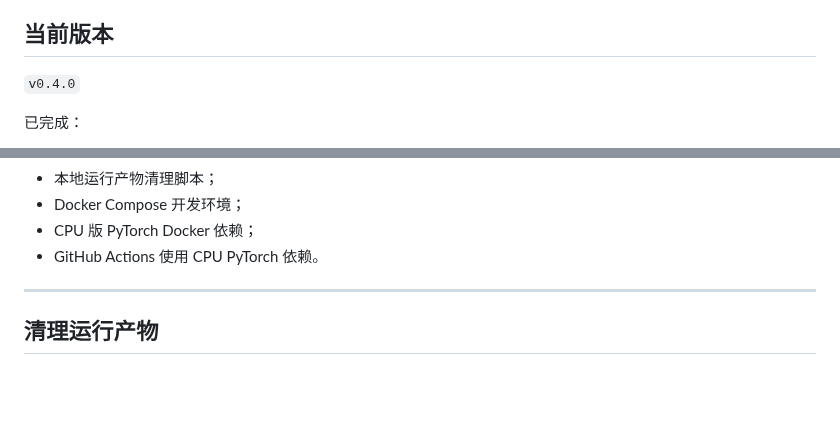
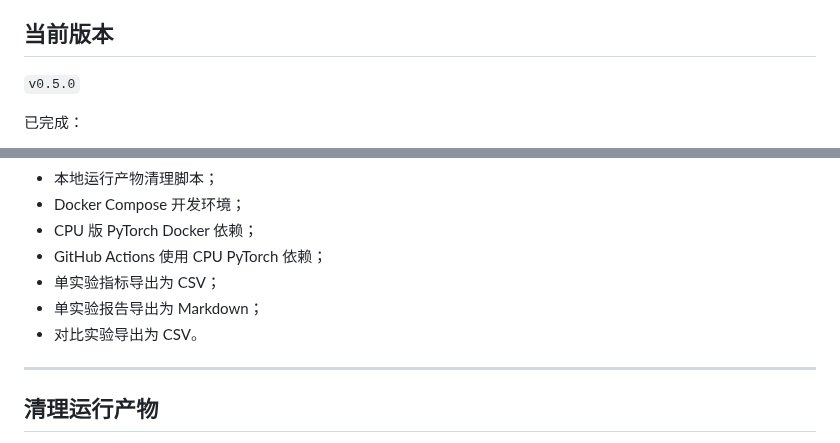
Before and after one commit to Calvin1989/FedGuardLab, a Markdown page: README.md, 2 parts joined by grey strips. Rendered like a GitHub page; blank space fills up the shorter version.

Commit message:
Document v0.5.0 release

```diff
--- a/README.md
+++ b/README.md
@@ -531,7 +531,7 @@ WebSocket 实时推送指标
 
 ## 当前版本
 
-`v0.4.0`
+`v0.5.0`
 
 已完成：
 
@@ -547,7 +547,10 @@ WebSocket 实时推送指标
 - 本地运行产物清理脚本；
 - Docker Compose 开发环境；
 - CPU 版 PyTorch Docker 依赖；
-- GitHub Actions 使用 CPU PyTorch 依赖。
+- GitHub Actions 使用 CPU PyTorch 依赖；
+- 单实验指标导出为 CSV；
+- 单实验报告导出为 Markdown；
+- 对比实验导出为 CSV。
 
 ---
 
```
